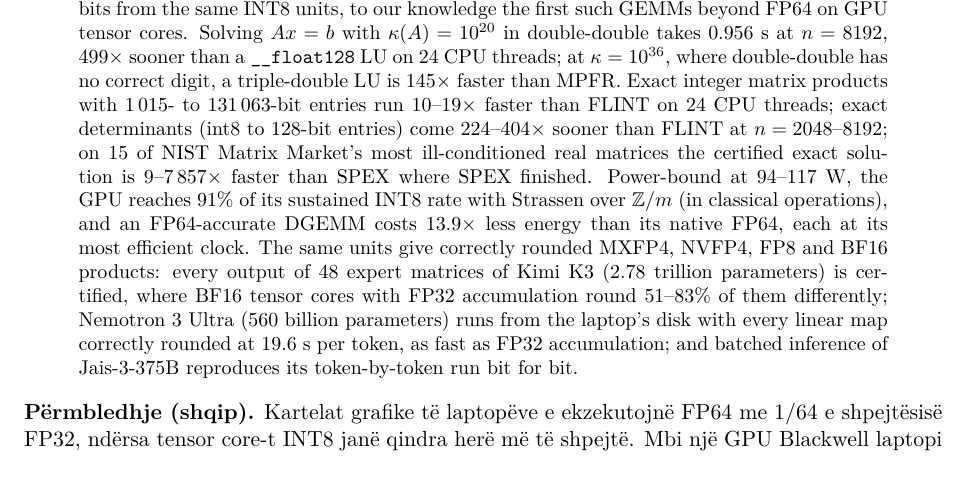
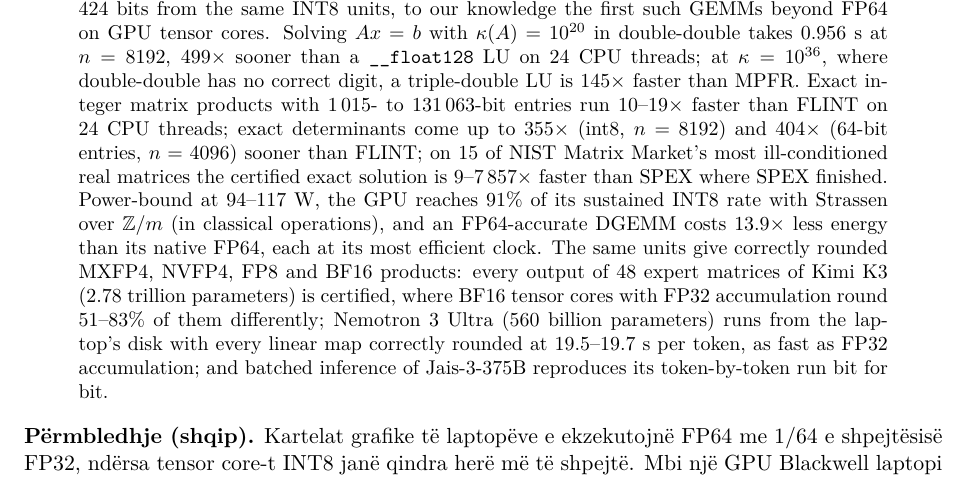
Before and after one commit to ShabanEjupi/ozaki-blackwell, a LaTeX paper (paper/main.tex): part of page 1 of 18, cut so that both start at the same text. Compiled offline with pdfLaTeX.

Commit message:
paper: two errors in the short abstract (9ead127) caught against the tables: 'determinants 224-404x at n=2048-8192' was false (int8 85x at n=2048, 32-bit entries 162x and 215x by HOL), now 'up to 355x (int8, n=8192) and 404x (64-bit entries, n=4096)'; '19.6 s per token' is the 19.5-19.7 s the paper's body measures (67a2a1f), also in arxiv.txt (1915 of 1920 characters) and the README in both languages. Every result dropped from the abstract was checked to be in its own section (15/18x joules vs FLINT in sec:big, 40.6-47.3 % router logits, the 29th token, 94 GB/s). 300 words, 18 pages

```diff
--- a/paper/main.tex
+++ b/paper/main.tex
@@ -25,14 +25,14 @@ double-double (3.81~TFLOPS), triple-double (2.00~TFLOPS) and up to 424 bits from
 first such GEMMs beyond FP64 on GPU tensor cores. Solving $Ax=b$ with $\kappa(A)=10^{20}$ in double-double takes 0.956~s at
 $n=8192$, $499\times$ sooner than a \texttt{\_\_float128} LU on 24 CPU threads; at $\kappa=10^{36}$, where double-double has
 no correct digit, a triple-double LU is $145\times$ faster than MPFR. Exact integer matrix products with 1\,015- to
-131\,063-bit entries run $10$--$19\times$ faster than FLINT on 24 CPU threads; exact determinants (int8 to 128-bit entries)
-come $224$--$404\times$ sooner than FLINT at $n=2048$--$8192$; on 15 of NIST Matrix Market's most ill-conditioned real
+131\,063-bit entries run $10$--$19\times$ faster than FLINT on 24 CPU threads; exact determinants come up to $355\times$
+(int8, $n=8192$) and $404\times$ (64-bit entries, $n=4096$) sooner than FLINT; on 15 of NIST Matrix Market's most ill-conditioned real
 matrices the certified exact solution is $9$--$7\,857\times$ faster than SPEX where SPEX finished. Power-bound at
 94--117~W, the GPU reaches 91\% of its sustained INT8 rate with Strassen over $\mathbb{Z}/m$ (in classical operations), and
 an FP64-accurate DGEMM costs $13.9\times$ less energy than its native FP64, each at its most efficient clock. The same units
 give correctly rounded MXFP4, NVFP4, FP8 and BF16 products: every output of 48 expert matrices of Kimi K3 (2.78 trillion
 parameters) is certified, where BF16 tensor cores with FP32 accumulation round 51--83\% of them differently; Nemotron~3
-Ultra (560 billion parameters) runs from the laptop's disk with every linear map correctly rounded at 19.6~s per token, as
+Ultra (560 billion parameters) runs from the laptop's disk with every linear map correctly rounded at 19.5--19.7~s per token, as
 fast as FP32 accumulation; and batched inference of Jais-3-375B reproduces its token-by-token run bit for bit.
 \end{abstract}
 
```
Also changed, not shown: paper/arxiv.txt (+1 -1 lines), README.md, paper/main.pdf.
